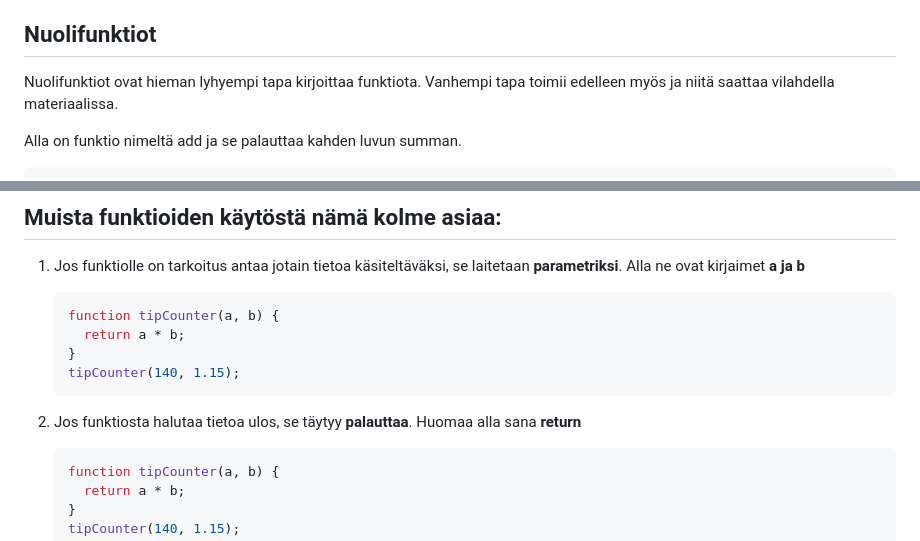
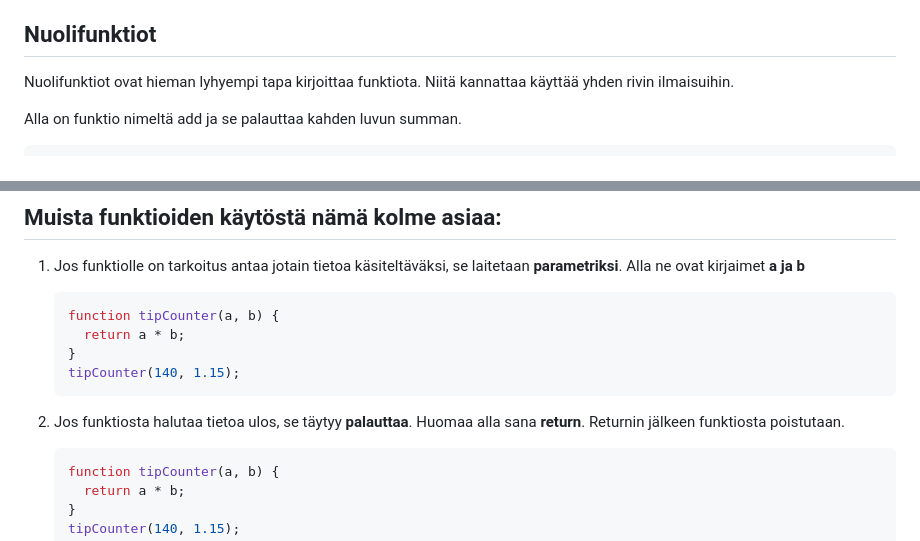
Before and after one commit to bc-web-ohjelmistokehitys/WP25K-JS, a Markdown page: 02_viikko/06_funktioiden_perusteet.md, 2 parts joined by grey strips. GitHub-like rendering.

Commit message:
add theory on functions

````diff
--- a/02_viikko/06_funktioiden_perusteet.md
+++ b/02_viikko/06_funktioiden_perusteet.md
@@ -57,7 +57,7 @@ Käytä implisiittistä palautusta vain silloin, kun funktion runko on yksi rivi
 
 ## Nuolifunktiot
 
-Nuolifunktiot ovat hieman lyhyempi tapa kirjoittaa funktiota. Vanhempi tapa toimii edelleen myös ja niitä saattaa vilahdella materiaalissa.
+Nuolifunktiot ovat hieman lyhyempi tapa kirjoittaa funktiota. Niitä kannattaa käyttää yhden rivin ilmaisuihin.
 
 Alla on funktio nimeltä add ja se palauttaa kahden luvun summan.
 
@@ -127,7 +127,7 @@ Kun funktiota määritellään, sille määritellään **parametrit**. Kun funkt
    tipCounter(140, 1.15);
    ```
 
-2. Jos funktiosta halutaa tietoa ulos, se täytyy **palauttaa**. Huomaa alla sana **return**
+2. Jos funktiosta halutaa tietoa ulos, se täytyy **palauttaa**. Huomaa alla sana **return**. Returnin jälkeen funktiosta poistutaan.
 
    ```js
    function tipCounter(a, b) {
````
